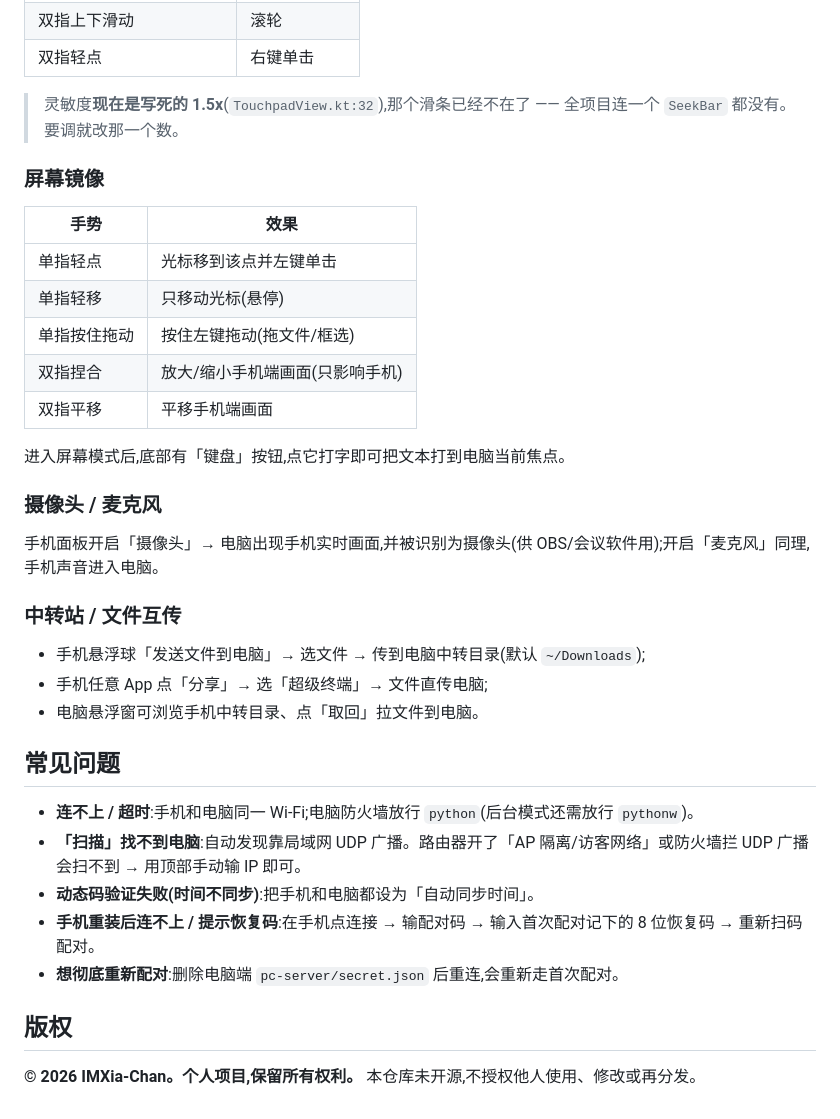
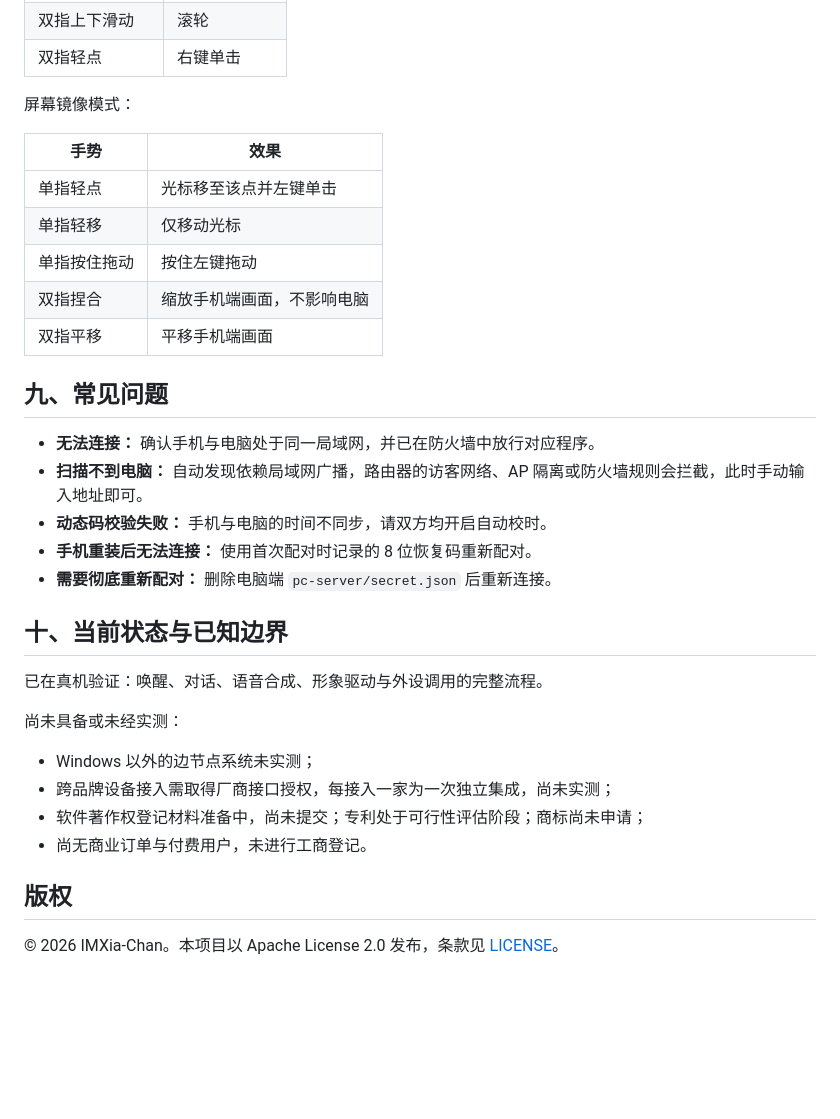
Before and after one commit to IMXia-Chan/ConMarn.AI, a Markdown page: README.md, the part around one of its changes. Rendered like a GitHub page; blank space fills up the shorter version.

Commit message:
README：按 v3.1.1 现状重写，许可口径改为 Apache-2.0

```diff
--- a/README.md
+++ b/README.md
@@ -121,39 +134,35 @@ phone-touchpad/
 | 双指上下滑动 | 滚轮 |
 | 双指轻点 | 右键单击 |
 
-> 灵敏度**现在是写死的 1.5x**(`TouchpadView.kt:32`),那个滑条已经不在了 ——
-> 全项目连一个 `SeekBar` 都没有。要调就改那一个数。
-
-### 屏幕镜像
+屏幕镜像模式：
 
 | 手势 | 效果 |
-| --- | --- |
-| 单指轻点 | 光标移到该点并左键单击 |
-| 单指轻移 | 只移动光标(悬停) |
-| 单指按住拖动 | 按住左键拖动(拖文件/框选) |
-| 双指捏合 | 放大/缩小手机端画面(只影响手机) |
+|---|---|
+| 单指轻点 | 光标移至该点并左键单击 |
+| 单指轻移 | 仅移动光标 |
+| 单指按住拖动 | 按住左键拖动 |
+| 双指捏合 | 缩放手机端画面，不影响电脑 |
 | 双指平移 | 平移手机端画面 |
 
-进入屏幕模式后,底部有「键盘」按钮,点它打字即可把文本打到电脑当前焦点。
+## 九、常见问题
 
-### 摄像头 / 麦克风
+- **无法连接：** 确认手机与电脑处于同一局域网，并已在防火墙中放行对应程序。
+- **扫描不到电脑：** 自动发现依赖局域网广播，路由器的访客网络、AP 隔离或防火墙规则会拦截，此时手动输入地址即可。
+- **动态码校验失败：** 手机与电脑的时间不同步，请双方均开启自动校时。
+- **手机重装后无法连接：** 使用首次配对时记录的 8 位恢复码重新配对。
+- **需要彻底重新配对：** 删除电脑端 `pc-server/secret.json` 后重新连接。
 
-手机面板开启「摄像头」→ 电脑出现手机实时画面,并被识别为摄像头(供 OBS/会议软件用);开启「麦克风」同理,手机声音进入电脑。
+## 十、当前状态与已知边界
 
-### 中转站 / 文件互传
+已在真机验证：唤醒、对话、语音合成、形象驱动与外设调用的完整流程。
 
-- 手机悬浮球「发送文件到电脑」→ 选文件 → 传到电脑中转目录(默认 `~/Downloads`);
-- 手机任意 App 点「分享」→ 选「超级终端」→ 文件直传电脑;
-- 电脑悬浮窗可浏览手机中转目录、点「取回」拉文件到电脑。
+尚未具备或未经实测：
 
-## 常见问题
-
-- **连不上 / 超时**:手机和电脑同一 Wi-Fi;电脑防火墙放行 `python`(后台模式还需放行 `pythonw`)。
-- **「扫描」找不到电脑**:自动发现靠局域网 UDP 广播。路由器开了「AP 隔离/访客网络」或防火墙拦 UDP 广播会扫不到 → 用顶部手动输 IP 即可。
-- **动态码验证失败(时间不同步)**:把手机和电脑都设为「自动同步时间」。
-- **手机重装后连不上 / 提示恢复码**:在手机点连接 → 输配对码 → 输入首次配对记下的 8 位恢复码 → 重新扫码配对。
-- **想彻底重新配对**:删除电脑端 `pc-server/secret.json` 后重连,会重新走首次配对。
+- Windows 以外的边节点系统未实测；
+- 跨品牌设备接入需取得厂商接口授权，每接入一家为一次独立集成，尚未实测；
+- 软件著作权登记材料准备中，尚未提交；专利处于可行性评估阶段；商标尚未申请；
+- 尚无商业订单与付费用户，未进行工商登记。
 
 ## 版权
 
-**© 2026 IMXia-Chan。个人项目,保留所有权利。** 本仓库未开源,不授权他人使用、修改或再分发。
+© 2026 IMXia-Chan。本项目以 Apache License 2.0 发布，条款见 [LICENSE](LICENSE)。
```
Also changed, not shown: other parts of README.md (+104 -91 lines).
